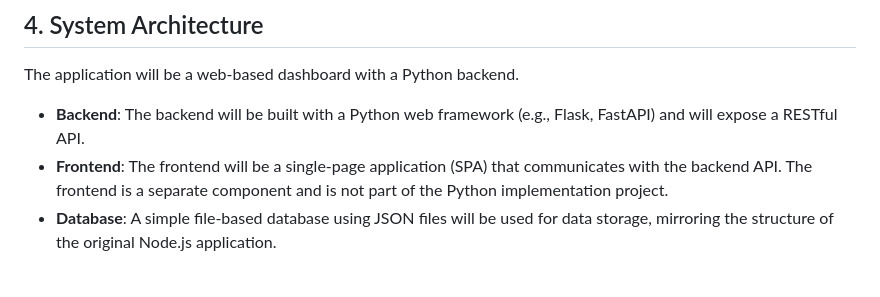
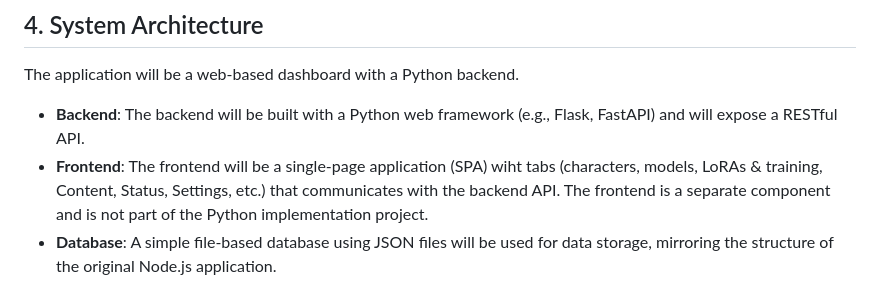
Before and after one commit to arjunbagga-xyz/DIgiDallaProMax, a Markdown page: python_implementation/software_requirement_specification.md, the part around the change. GitHub-like rendering.

```diff
--- a/python_implementation/software_requirement_specification.md
+++ b/python_implementation/software_requirement_specification.md
@@ -109,7 +109,7 @@ The system shall provide pages for managing content and application settings.
 The application will be a web-based dashboard with a Python backend.
 
 *   **Backend**: The backend will be built with a Python web framework (e.g., Flask, FastAPI) and will expose a RESTful API.
-*   **Frontend**: The frontend will be a single-page application (SPA) that communicates with the backend API. The frontend is a separate component and is not part of the Python implementation project.
+*   **Frontend**: The frontend will be a single-page application (SPA) wiht tabs (characters, models, LoRAs & training, Content, Status, Settings, etc.) that communicates with the backend API. The frontend is a separate component and is not part of the Python implementation project.
 *   **Database**: A simple file-based database using JSON files will be used for data storage, mirroring the structure of the original Node.js application.
 
 ## 5. Data Model
```
